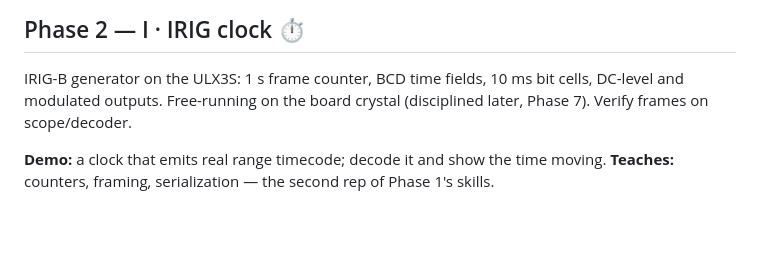
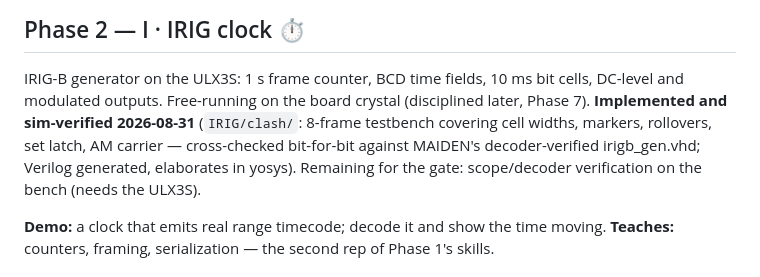
Before and after one commit to jclements3/poetic-musings, a Markdown page: PLAN.md, the part around the change. GitHub-like rendering; blank space fills up the shorter version.

Commit message:
IRIG Phase 2 implemented and sim-verified; bench scope check is what remains
Verified locally: irig-test ALL PASS (frame structure, timing, rollovers,
set latch, AM carrier).

Co-Authored-By: Claude Fable 5 <noreply@anthropic.com>
Claude-Session: https://claude.ai/code/session_012jVWLqFRNWgavrkoqrZokD

```diff
--- a/PLAN.md
+++ b/PLAN.md
@@ -54,7 +54,11 @@ laptop — the first take-anywhere demo, and the Christmas deliverable.
 
 IRIG-B generator on the ULX3S: 1 s frame counter, BCD time fields, 10 ms bit cells,
 DC-level and modulated outputs. Free-running on the board crystal (disciplined later,
-Phase 7). Verify frames on scope/decoder.
+Phase 7). **Implemented and sim-verified 2026-08-31** (`IRIG/clash/`: 8-frame testbench
+covering cell widths, markers, rollovers, set latch, AM carrier — cross-checked
+bit-for-bit against MAIDEN's decoder-verified irigb_gen.vhd; Verilog generated,
+elaborates in yosys). Remaining for the gate: scope/decoder verification on the bench
+(needs the ULX3S).
 
 **Demo:** a clock that emits real range timecode; decode it and show the time moving.
 **Teaches:** counters, framing, serialization — the second rep of Phase 1's skills.
```
Also changed, not shown: PROGRAM.md (+1 -1 lines).
